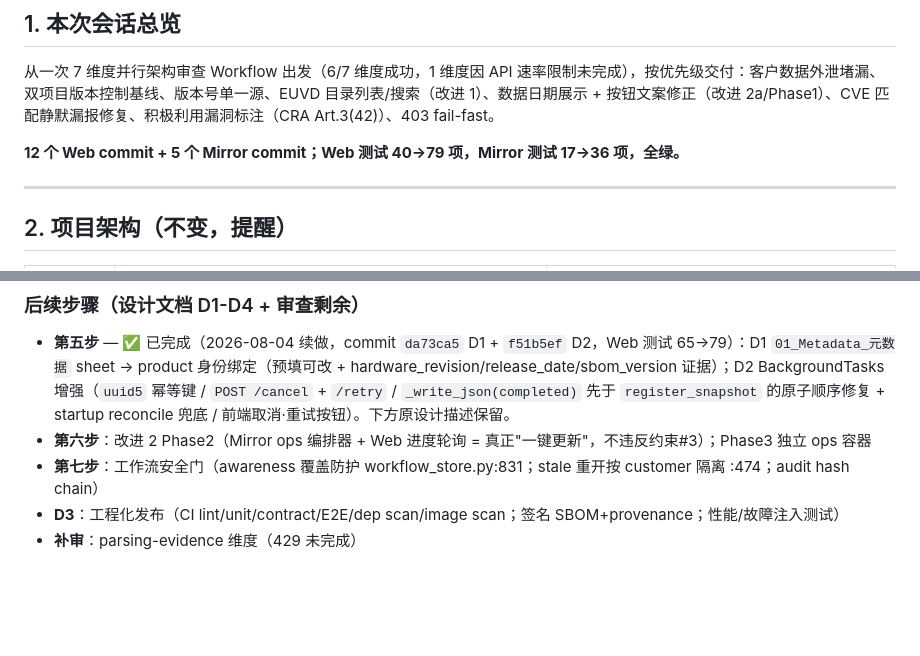
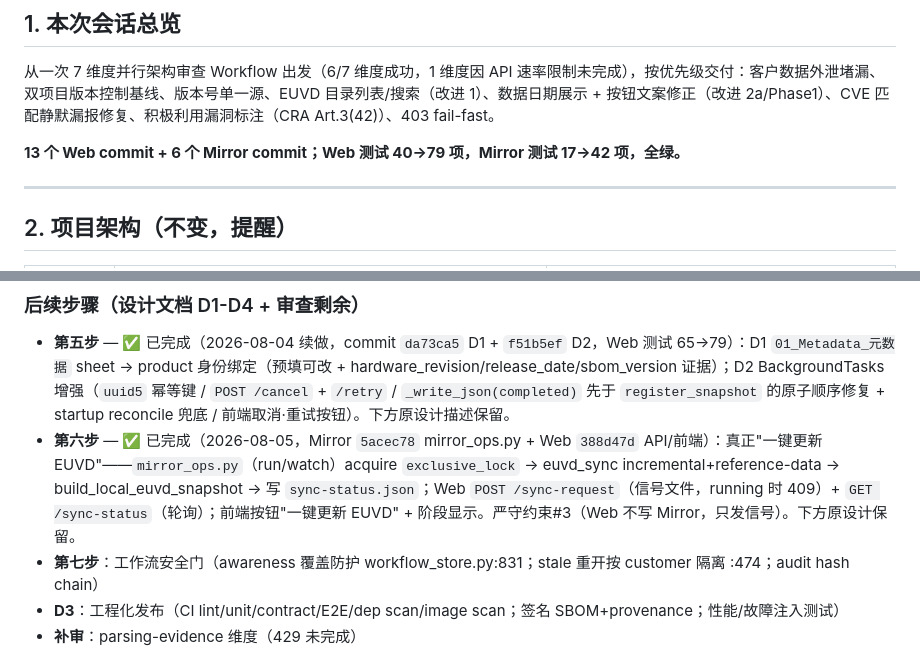
Before and after one commit to guanding/euvd-dependency-workbench, a Markdown page: docs/SESSION_HANDOFF_2026-08-04.md, 2 parts joined by grey strips. Drawn GitHub-style; blank space fills up the shorter version.

Commit message:
docs: §1/§6 第六步完成（Phase2 一键更新，Web 13 / Mirror 6 commit）

```diff
--- a/docs/SESSION_HANDOFF_2026-08-04.md
+++ b/docs/SESSION_HANDOFF_2026-08-04.md
@@ -11,7 +11,7 @@
 
 从一次 7 维度并行架构审查 Workflow 出发（6/7 维度成功，1 维度因 API 速率限制未完成），按优先级交付：客户数据外泄堵漏、双项目版本控制基线、版本号单一源、EUVD 目录列表/搜索（改进 1）、数据日期展示 + 按钮文案修正（改进 2a/Phase1）、CVE 匹配静默漏报修复、积极利用漏洞标注（CRA Art.3(42)）、403 fail-fast。
 
-**12 个 Web commit + 5 个 Mirror commit；Web 测试 40→79 项，Mirror 测试 17→36 项，全绿。**
+**13 个 Web commit + 6 个 Mirror commit；Web 测试 40→79 项，Mirror 测试 17→42 项，全绿。**
 
 ---
 
@@ -140,7 +140,7 @@ curl -fsS http://127.0.0.1:8090/api/health  # snapshot_sha256 一致
 
 ### 后续步骤（设计文档 D1-D4 + 审查剩余）
 - **第五步** — ✅ 已完成（2026-08-04 续做，commit `da73ca5` D1 + `f51b5ef` D2，Web 测试 65→79）：D1 `01_Metadata_元数据` sheet → product 身份绑定（预填可改 + hardware_revision/release_date/sbom_version 证据）；D2 BackgroundTasks 增强（`uuid5` 幂等键 / `POST /cancel` + `/retry` / `_write_json(completed)` 先于 `register_snapshot` 的原子顺序修复 + startup reconcile 兜底 / 前端取消·重试按钮）。下方原设计描述保留。
-- **第六步**：改进 2 Phase2（Mirror ops 编排器 + Web 进度轮询 = 真正"一键更新"，不违反约束#3）；Phase3 独立 ops 容器
+- **第六步** — ✅ 已完成（2026-08-05，Mirror `5acec78` mirror_ops.py + Web `388d47d` API/前端）：真正"一键更新 EUVD"——`mirror_ops.py`（run/watch）acquire `exclusive_lock` → euvd_sync incremental+reference-data → build_local_euvd_snapshot → 写 `sync-status.json`；Web `POST /sync-request`（信号文件，running 时 409）+ `GET /sync-status`（轮询）；前端按钮"一键更新 EUVD" + 阶段显示。严守约束#3（Web 不写 Mirror，只发信号）。下方原设计保留。
 - **第七步**：工作流安全门（awareness 覆盖防护 workflow_store.py:831；stale 重开按 customer 隔离 :474；audit hash chain）
 - **D3**：工程化发布（CI lint/unit/contract/E2E/dep scan/image scan；签名 SBOM+provenance；性能/故障注入测试）
 - **补审**：parsing-evidence 维度（429 未完成）
```
